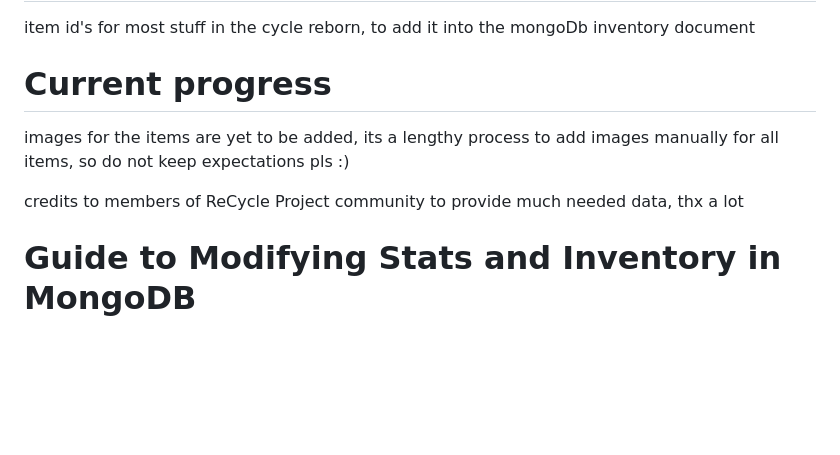
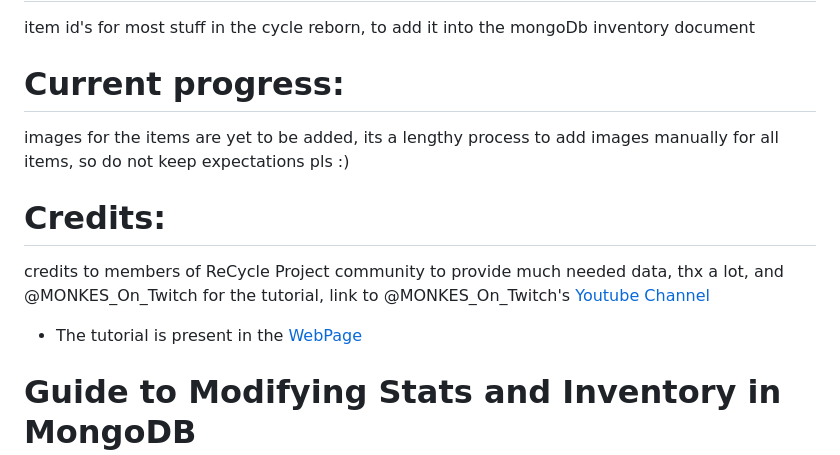
Before and after one commit to faiz-n-shk/theCycleReborn-ItemIds, a Markdown page: README.md, the part around the change. Rendered like a GitHub page; blank space fills up the shorter version.

Commit message:
Update README.md, credits mentioned

```diff
--- a/README.md
+++ b/README.md
@@ -1,11 +1,15 @@
 # theCycleReborn-ItemIds
 item id's for most stuff in the cycle reborn, to add it into the mongoDb inventory document
 
-# Current progress
+# Current progress:
 images for the items are yet to be added,
 its a lengthy process to add images manually for all items, so do not keep expectations pls :)
 
-credits to members of ReCycle Project community to provide much needed data, thx a lot
+# Credits:
+credits to members of ReCycle Project community to provide much needed data, thx a lot, and @MONKES_On_Twitch for the tutorial,
+link to @MONKES_On_Twitch's [Youtube Channel](https://www.youtube.com/@monkes_on_twitch/featured)
+- The tutorial is present in the [WebPage](https://faiz-n-shk.github.io/theCycleReborn-ItemIds/)
+
 
 
 # Guide to Modifying Stats and Inventory in MongoDB
```
